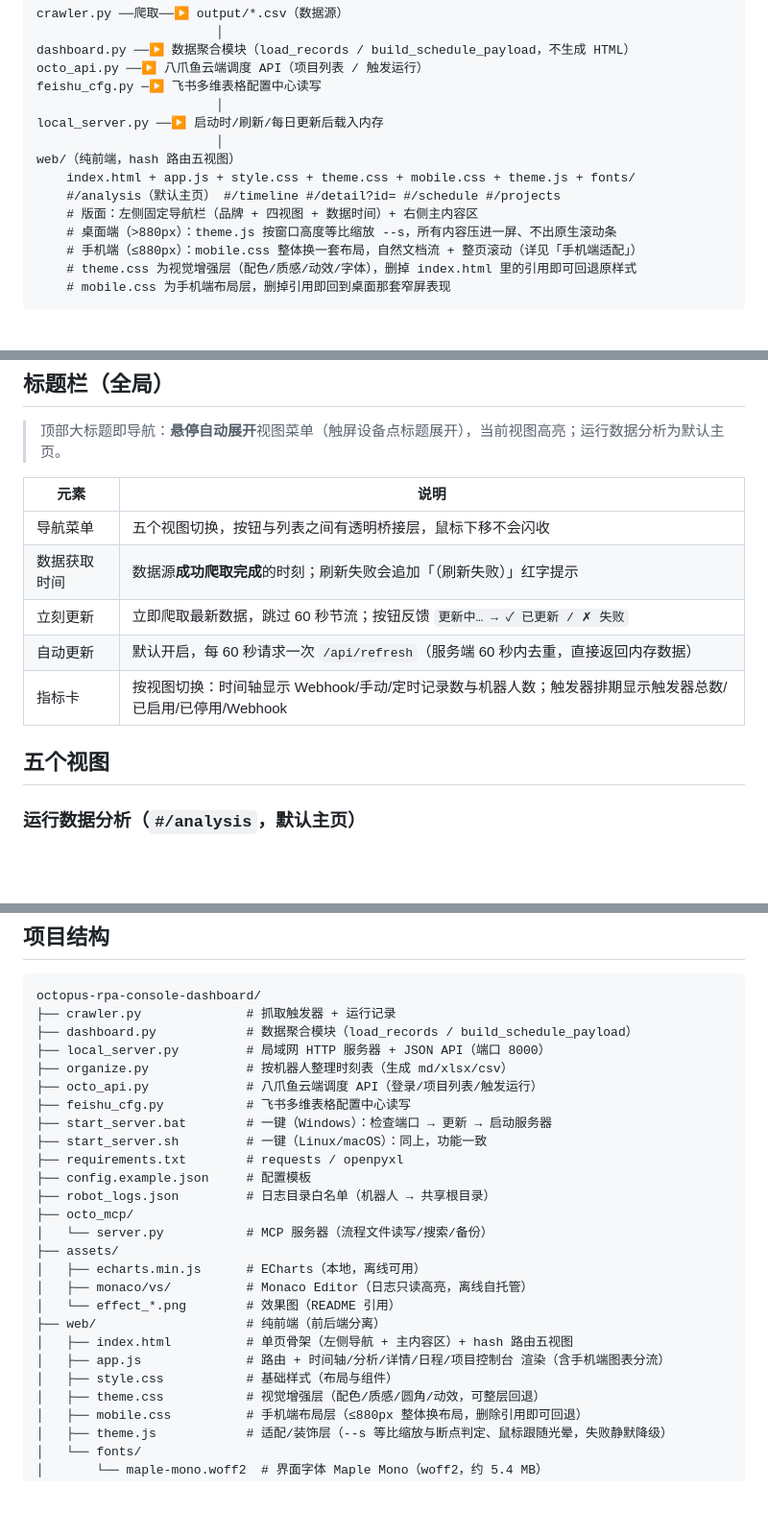
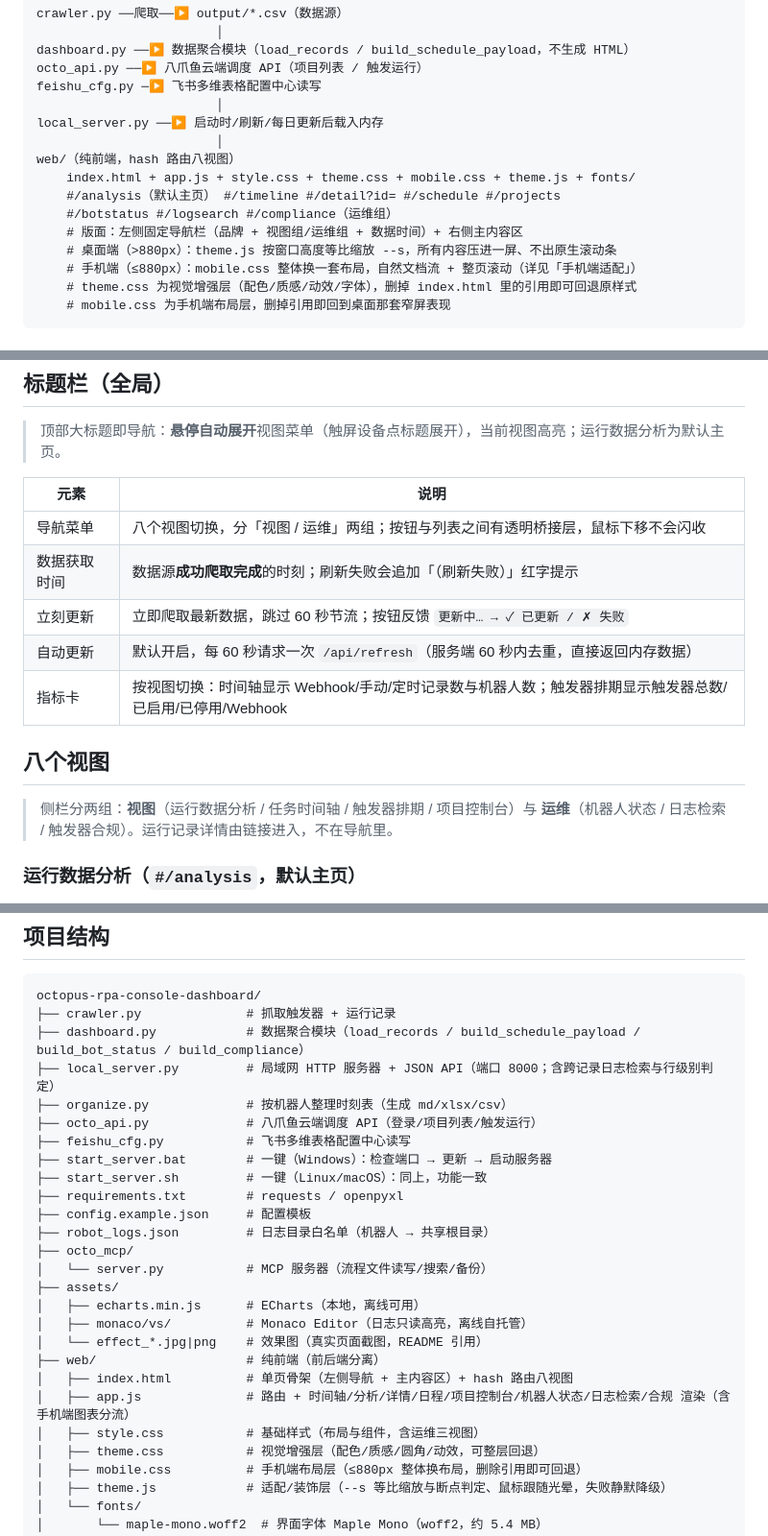
Before and after one commit to Zenith22916/octopus-rpa-console-dashboard, a Markdown page: README.md, 3 parts joined by grey strips. Shown at 96% size. GitHub-like rendering; blank space fills up the shorter version.

````diff
--- a/README.md
+++ b/README.md
@@ -59,10 +74,11 @@ feishu_cfg.py ─▶ 飞书多维表格配置中心读写
                         │
 local_server.py ──▶ 启动时/刷新/每日更新后载入内存
                         │
-web/（纯前端，hash 路由五视图）
+web/（纯前端，hash 路由八视图）
     index.html + app.js + style.css + theme.css + mobile.css + theme.js + fonts/
     #/analysis（默认主页） #/timeline #/detail?id= #/schedule #/projects
-    # 版面：左侧固定导航栏（品牌 + 四视图 + 数据时间）+ 右侧主内容区
+    #/botstatus #/logsearch #/compliance（运维组）
+    # 版面：左侧固定导航栏（品牌 + 视图组/运维组 + 数据时间）+ 右侧主内容区
     # 桌面端（>880px）：theme.js 按窗口高度等比缩放 --s，所有内容压进一屏、不出原生滚动条
     # 手机端（≤880px）：mobile.css 整体换一套布局，自然文档流 + 整页滚动（详见「手机端适配」）
     # theme.css 为视觉增强层（配色/质感/动效/字体），删掉 index.html 里的引用即可回退原样式
@@ -138,13 +157,16 @@ chmod +x start_server.sh  # Linux/macOS：只需一次
 
 | 元素 | 说明 |
 |---|---|
-| 导航菜单 | 五个视图切换，按钮与列表之间有透明桥接层，鼠标下移不会闪收 |
+| 导航菜单 | 八个视图切换，分「视图 / 运维」两组；按钮与列表之间有透明桥接层，鼠标下移不会闪收 |
 | 数据获取时间 | 数据源**成功爬取完成**的时刻；刷新失败会追加「（刷新失败）」红字提示 |
 | 立刻更新 | 立即爬取最新数据，跳过 60 秒节流；按钮反馈 `更新中… → ✓ 已更新 / ✗ 失败` |
 | 自动更新 | 默认开启，每 60 秒请求一次 `/api/refresh`（服务端 60 秒内去重，直接返回内存数据） |
 | 指标卡 | 按视图切换：时间轴显示 Webhook/手动/定时记录数与机器人数；触发器排期显示触发器总数/已启用/已停用/Webhook |
 
-## 五个视图
+## 八个视图
+
+> 侧栏分两组：**视图**（运行数据分析 / 任务时间轴 / 触发器排期 / 项目控制台）与
+> **运维**（机器人状态 / 日志检索 / 触发器合规）。运行记录详情由链接进入，不在导航里。
 
 ### 运行数据分析（`#/analysis`，默认主页）
 
@@ -340,8 +395,8 @@ pip install "mcp<2" cryptography
 ```
 octopus-rpa-console-dashboard/
 ├── crawler.py              # 抓取触发器 + 运行记录
-├── dashboard.py            # 数据聚合模块（load_records / build_schedule_payload）
-├── local_server.py         # 局域网 HTTP 服务器 + JSON API（端口 8000）
+├── dashboard.py            # 数据聚合模块（load_records / build_schedule_payload / build_bot_status / build_compliance）
+├── local_server.py         # 局域网 HTTP 服务器 + JSON API（端口 8000；含跨记录日志检索与行级别判定）
 ├── organize.py             # 按机器人整理时刻表（生成 md/xlsx/csv）
 ├── octo_api.py             # 八爪鱼云端调度 API（登录/项目列表/触发运行）
 ├── feishu_cfg.py           # 飞书多维表格配置中心读写
@@ -355,11 +410,11 @@ octopus-rpa-console-dashboard/
 ├── assets/
 │   ├── echarts.min.js      # ECharts（本地，离线可用）
 │   ├── monaco/vs/          # Monaco Editor（日志只读高亮，离线自托管）
-│   └── effect_*.png        # 效果图（README 引用）
+│   └── effect_*.jpg|png    # 效果图（真实页面截图，README 引用）
 ├── web/                    # 纯前端（前后端分离）
-│   ├── index.html          # 单页骨架（左侧导航 + 主内容区）+ hash 路由五视图
-│   ├── app.js              # 路由 + 时间轴/分析/详情/日程/项目控制台 渲染（含手机端图表分流）
-│   ├── style.css           # 基础样式（布局与组件）
+│   ├── index.html          # 单页骨架（左侧导航 + 主内容区）+ hash 路由八视图
+│   ├── app.js              # 路由 + 时间轴/分析/详情/日程/项目控制台/机器人状态/日志检索/合规 渲染（含手机端图表分流）
+│   ├── style.css           # 基础样式（布局与组件，含运维三视图）
 │   ├── theme.css           # 视觉增强层（配色/质感/圆角/动效，可整层回退）
 │   ├── mobile.css          # 手机端布局层（≤880px 整体换布局，删除引用即可回退）
 │   ├── theme.js            # 适配/装饰层（--s 等比缩放与断点判定、鼠标跟随光晕，失败静默降级）
````
Also changed, not shown: other parts of README.md (+52 -1 lines), assets/effect_botstatus.png (added), assets/effect_compliance.png (added), assets/effect_logsearch.png (added), 6 other files.
